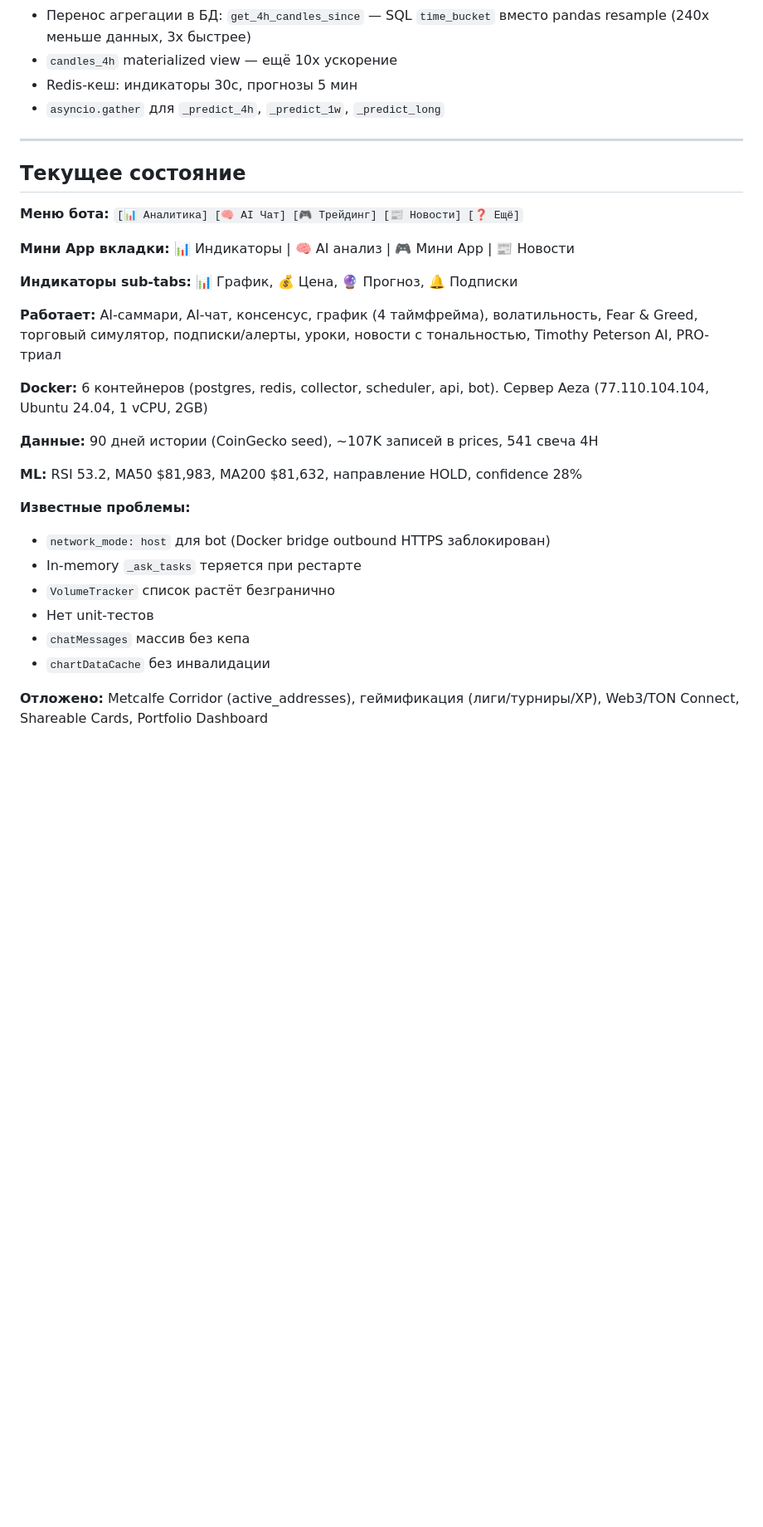
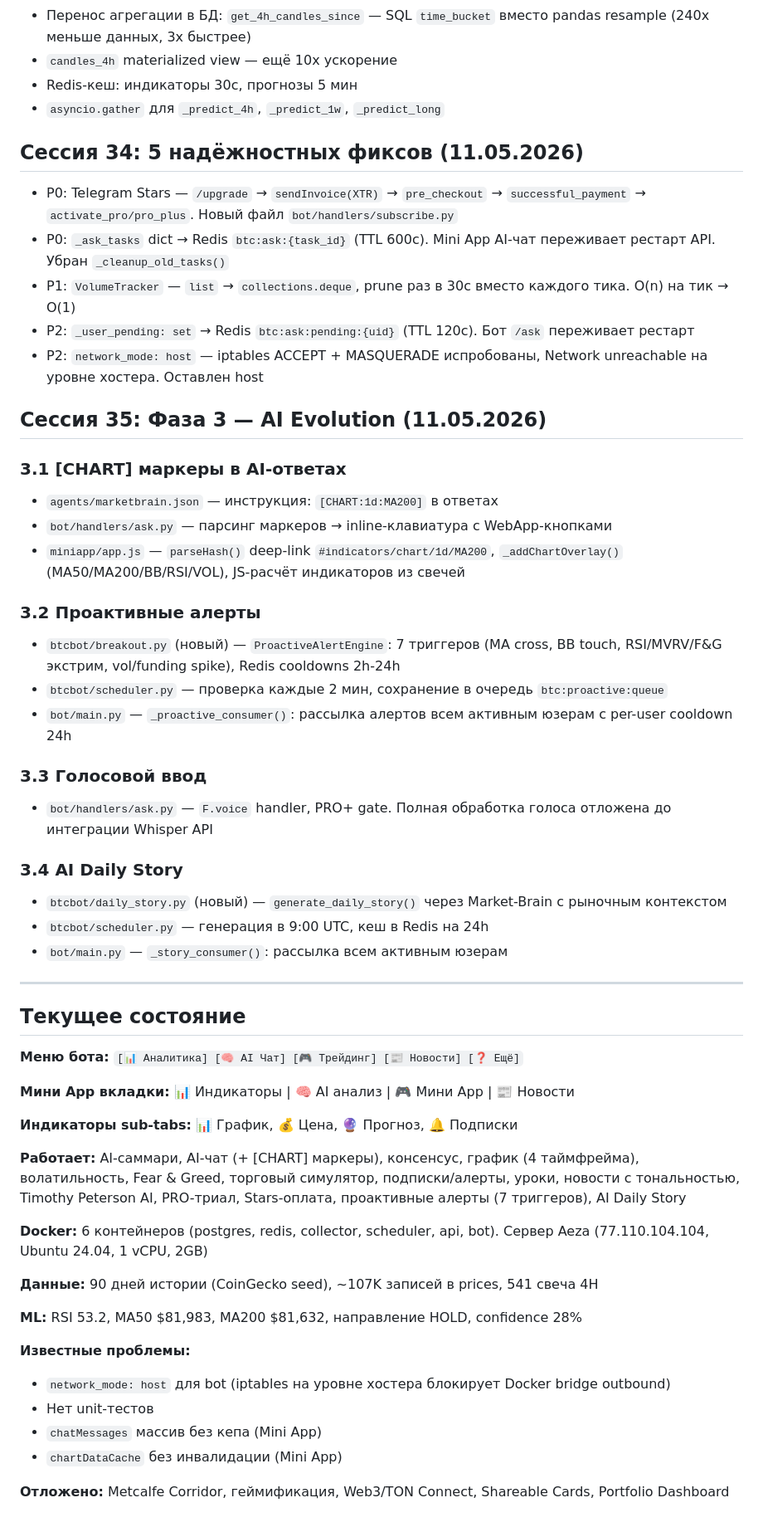
Before and after one commit to olegov-lab/market-analyzer-bot, a Markdown page: HistoryDev.md, the part around the change. Shown at 83% size. Rendered like a GitHub page; blank space fills up the shorter version.

Commit message:
Update HistoryDev with Phase 3 (sessions 35-36)

```diff
--- a/HistoryDev.md
+++ b/HistoryDev.md
@@ -238,6 +238,32 @@
 - Redis-кеш: индикаторы 30с, прогнозы 5 мин
 - `asyncio.gather` для `_predict_4h`, `_predict_1w`, `_predict_long`
 
+## Сессия 34: 5 надёжностных фиксов (11.05.2026)
+- P0: Telegram Stars — `/upgrade` → `sendInvoice(XTR)` → `pre_checkout` → `successful_payment` → `activate_pro/pro_plus`. Новый файл `bot/handlers/subscribe.py`
+- P0: `_ask_tasks` dict → Redis `btc:ask:{task_id}` (TTL 600с). Mini App AI-чат переживает рестарт API. Убран `_cleanup_old_tasks()`
+- P1: `VolumeTracker` — `list` → `collections.deque`, prune раз в 30с вместо каждого тика. O(n) на тик → O(1)
+- P2: `_user_pending: set` → Redis `btc:ask:pending:{uid}` (TTL 120с). Бот `/ask` переживает рестарт
+- P2: `network_mode: host` — iptables ACCEPT + MASQUERADE испробованы, Network unreachable на уровне хостера. Оставлен host
+
+## Сессия 35: Фаза 3 — AI Evolution (11.05.2026)
+### 3.1 [CHART] маркеры в AI-ответах
+- `agents/marketbrain.json` — инструкция: `[CHART:1d:MA200]` в ответах
+- `bot/handlers/ask.py` — парсинг маркеров → inline-клавиатура с WebApp-кнопками
+- `miniapp/app.js` — `parseHash()` deep-link `#indicators/chart/1d/MA200`, `_addChartOverlay()` (MA50/MA200/BB/RSI/VOL), JS-расчёт индикаторов из свечей
+
+### 3.2 Проактивные алерты
+- `btcbot/breakout.py` (новый) — `ProactiveAlertEngine`: 7 триггеров (MA cross, BB touch, RSI/MVRV/F&G экстрим, vol/funding spike), Redis cooldowns 2h-24h
+- `btcbot/scheduler.py` — проверка каждые 2 мин, сохранение в очередь `btc:proactive:queue`
+- `bot/main.py` — `_proactive_consumer()`: рассылка алертов всем активным юзерам с per-user cooldown 24h
+
+### 3.3 Голосовой ввод
+- `bot/handlers/ask.py` — `F.voice` handler, PRO+ gate. Полная обработка голоса отложена до интеграции Whisper API
+
+### 3.4 AI Daily Story
+- `btcbot/daily_story.py` (новый) — `generate_daily_story()` через Market-Brain с рыночным контекстом
+- `btcbot/scheduler.py` — генерация в 9:00 UTC, кеш в Redis на 24h
+- `bot/main.py` — `_story_consumer()`: рассылка всем активным юзерам
+
 ---
 
 ## Текущее состояние
@@ -248,7 +274,7 @@
 
 **Индикаторы sub-tabs:** 📊 График, 💰 Цена, 🔮 Прогноз, 🔔 Подписки
 
-**Работает:** AI-саммари, AI-чат, консенсус, график (4 таймфрейма), волатильность, Fear & Greed, торговый симулятор, подписки/алерты, уроки, новости с тональностью, Timothy Peterson AI, PRO-триал
+**Работает:** AI-саммари, AI-чат (+ [CHART] маркеры), консенсус, график (4 таймфрейма), волатильность, Fear & Greed, торговый симулятор, подписки/алерты, уроки, новости с тональностью, Timothy Peterson AI, PRO-триал, Stars-оплата, проактивные алерты (7 триггеров), AI Daily Story
 
 **Docker:** 6 контейнеров (postgres, redis, collector, scheduler, api, bot). Сервер Aeza (77.110.104.104, Ubuntu 24.04, 1 vCPU, 2GB)
 
@@ -257,11 +283,9 @@
 **ML:** RSI 53.2, MA50 $81,983, MA200 $81,632, направление HOLD, confidence 28%
 
 **Известные проблемы:**
-- `network_mode: host` для bot (Docker bridge outbound HTTPS заблокирован)
-- In-memory `_ask_tasks` теряется при рестарте
-- `VolumeTracker` список растёт безгранично
+- `network_mode: host` для bot (iptables на уровне хостера блокирует Docker bridge outbound)
 - Нет unit-тестов
-- `chatMessages` массив без кепа
-- `chartDataCache` без инвалидации
+- `chatMessages` массив без кепа (Mini App)
+- `chartDataCache` без инвалидации (Mini App)
 
-**Отложено:** Metcalfe Corridor (active_addresses), геймификация (лиги/турниры/XP), Web3/TON Connect, Shareable Cards, Portfolio Dashboard
+**Отложено:** Metcalfe Corridor, геймификация, Web3/TON Connect, Shareable Cards, Portfolio Dashboard
```
